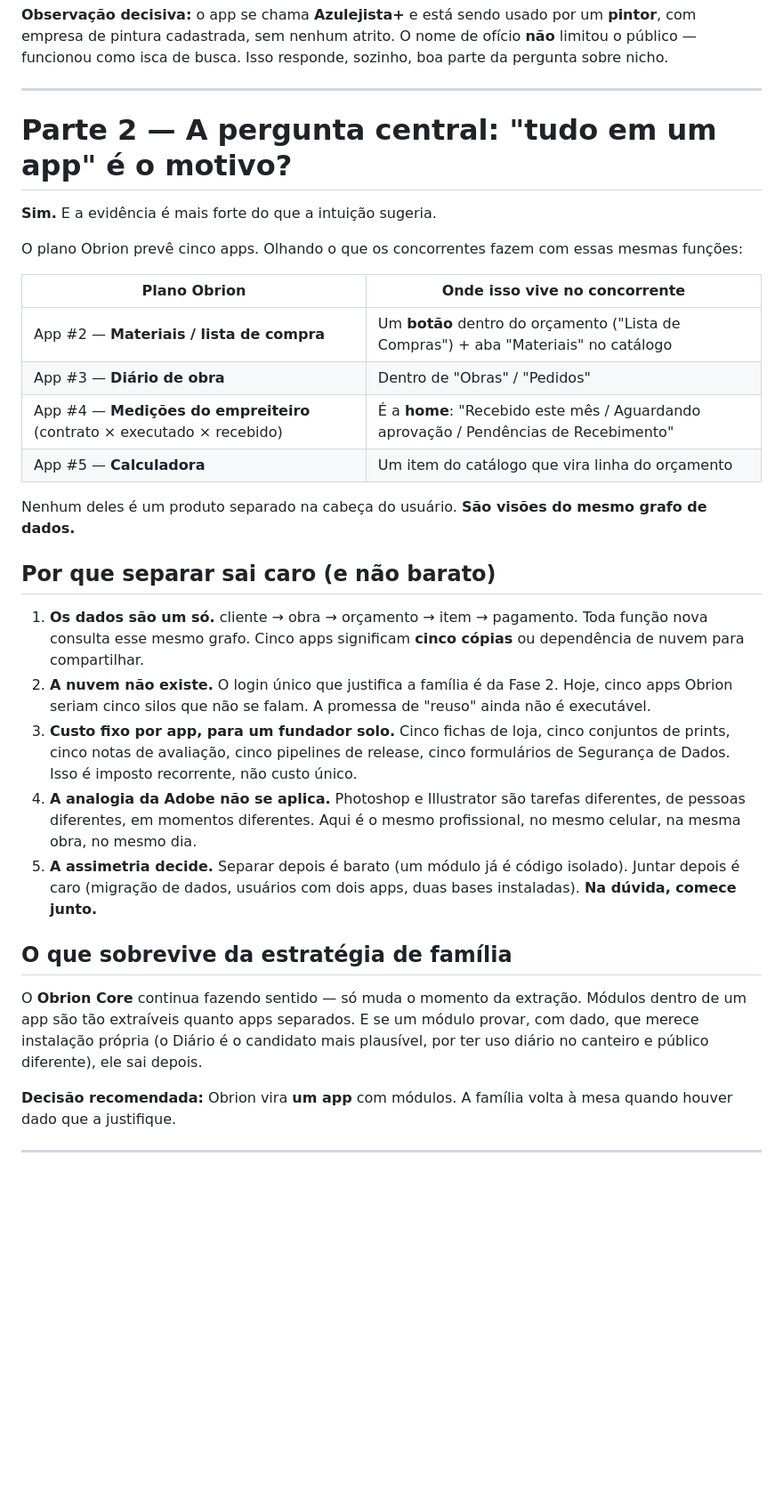
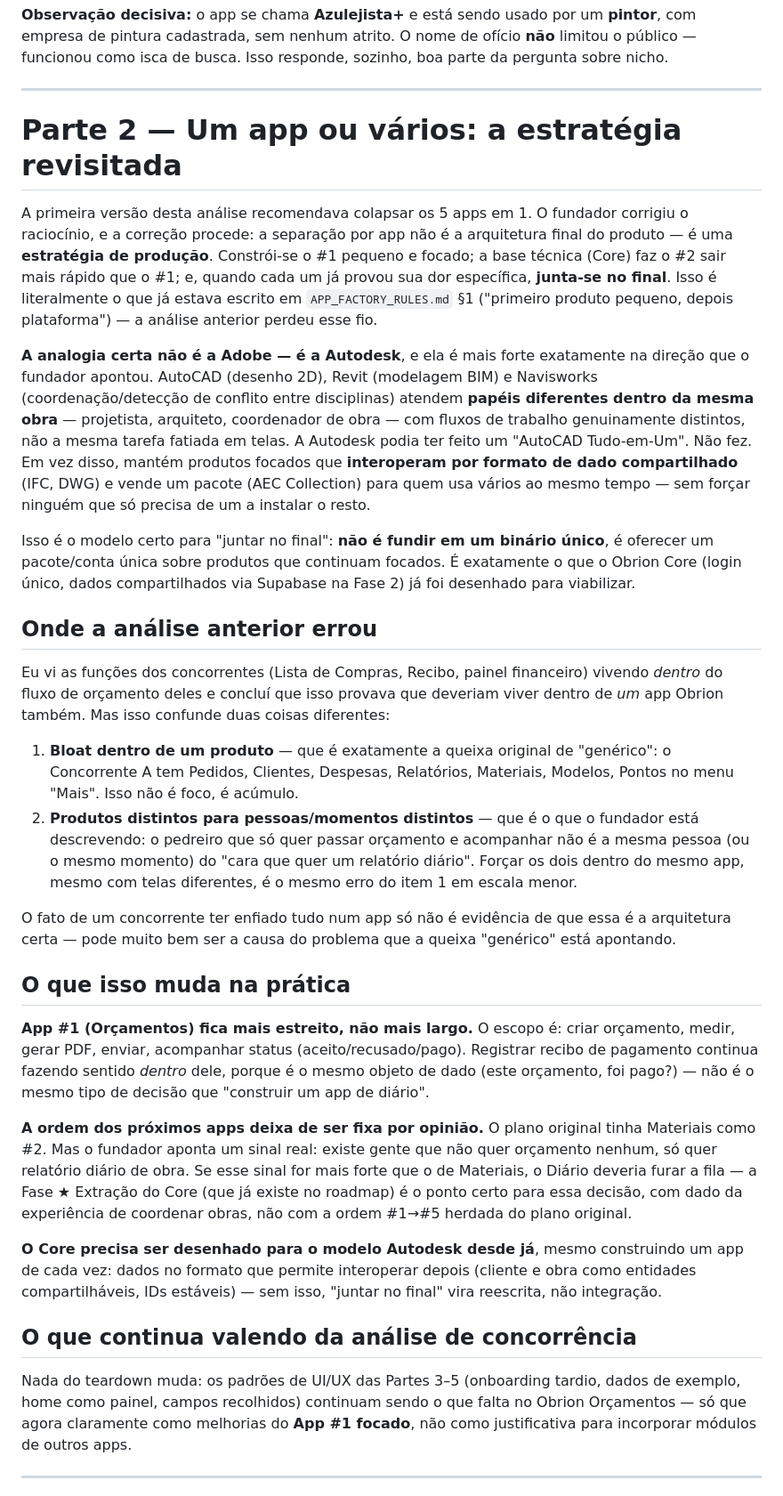
Before and after one commit to ractechdev-cell/obrion-orcamentos, a Markdown page: docs/ANALISE_CONCORRENCIA_E_ESCOPO.md, the part around one of its changes. Shown at 89% size. Rendered like a GitHub page; blank space fills up the shorter version.

```diff
--- a/docs/ANALISE_CONCORRENCIA_E_ESCOPO.md
+++ b/docs/ANALISE_CONCORRENCIA_E_ESCOPO.md
@@ -55,34 +56,34 @@
 
 ---
 
-# Parte 2 — A pergunta central: "tudo em um app" é o motivo?
+# Parte 2 — Um app ou vários: a estratégia revisitada
 
-**Sim.** E a evidência é mais forte do que a intuição sugeria.
+A primeira versão desta análise recomendava colapsar os 5 apps em 1. O fundador corrigiu o raciocínio, e a correção procede: a separação por app não é a arquitetura final do produto — é uma **estratégia de produção**. Constrói-se o #1 pequeno e focado; a base técnica (Core) faz o #2 sair mais rápido que o #1; e, quando cada um já provou sua dor específica, **junta-se no final**. Isso é literalmente o que já estava escrito em `APP_FACTORY_RULES.md` §1 ("primeiro produto pequeno, depois plataforma") — a análise anterior perdeu esse fio.
 
-O plano Obrion prevê cinco apps. Olhando o que os concorrentes fazem com essas mesmas funções:
+**A analogia certa não é a Adobe — é a Autodesk**, e ela é mais forte exatamente na direção que o fundador apontou. AutoCAD (desenho 2D), Revit (modelagem BIM) e Navisworks (coordenação/detecção de conflito entre disciplinas) atendem **papéis diferentes dentro da mesma obra** — projetista, arquiteto, coordenador de obra — com fluxos de trabalho genuinamente distintos, não a mesma tarefa fatiada em telas. A Autodesk podia ter feito um "AutoCAD Tudo-em-Um". Não fez. Em vez disso, mantém produtos focados que **interoperam por formato de dado compartilhado** (IFC, DWG) e vende um pacote (AEC Collection) para quem usa vários ao mesmo tempo — sem forçar ninguém que só precisa de um a instalar o resto.
 
-| Plano Obrion | Onde isso vive no concorrente |
-|---|---|
-| App #2 — **Materiais / lista de compra** | Um **botão** dentro do orçamento ("Lista de Compras") + aba "Materiais" no catálogo |
-| App #3 — **Diário de obra** | Dentro de "Obras" / "Pedidos" |
-| App #4 — **Medições do empreiteiro** (contrato × executado × recebido) | É a **home**: "Recebido este mês / Aguardando aprovação / Pendências de Recebimento" |
-| App #5 — **Calculadora** | Um item do catálogo que vira linha do orçamento |
+Isso é o modelo certo para "juntar no final": **não é fundir em um binário único**, é oferecer um pacote/conta única sobre produtos que continuam focados. É exatamente o que o Obrion Core (login único, dados compartilhados via Supabase na Fase 2) já foi desenhado para viabilizar.
 
-Nenhum deles é um produto separado na cabeça do usuário. **São visões do mesmo grafo de dados.**
+## Onde a análise anterior errou
 
-## Por que separar sai caro (e não barato)
+Eu vi as funções dos concorrentes (Lista de Compras, Recibo, painel financeiro) vivendo *dentro* do fluxo de orçamento deles e concluí que isso provava que deveriam viver dentro de *um* app Obrion também. Mas isso confunde duas coisas diferentes:
 
-1. **Os dados são um só.** cliente → obra → orçamento → item → pagamento. Toda função nova consulta esse mesmo grafo. Cinco apps significam **cinco cópias** ou dependência de nuvem para compartilhar.
-2. **A nuvem não existe.** O login único que justifica a família é da Fase 2. Hoje, cinco apps Obrion seriam cinco silos que não se falam. A promessa de "reuso" ainda não é executável.
-3. **Custo fixo por app, para um fundador solo.** Cinco fichas de loja, cinco conjuntos de prints, cinco notas de avaliação, cinco pipelines de release, cinco formulários de Segurança de Dados. Isso é imposto recorrente, não custo único.
-4. **A analogia da Adobe não se aplica.** Photoshop e Illustrator são tarefas diferentes, de pessoas diferentes, em momentos diferentes. Aqui é o mesmo profissional, no mesmo celular, na mesma obra, no mesmo dia.
-5. **A assimetria decide.** Separar depois é barato (um módulo já é código isolado). Juntar depois é caro (migração de dados, usuários com dois apps, duas bases instaladas). **Na dúvida, comece junto.**
+1. **Bloat dentro de um produto** — que é exatamente a queixa original de "genérico": o Concorrente A tem Pedidos, Clientes, Despesas, Relatórios, Materiais, Modelos, Pontos no menu "Mais". Isso não é foco, é acúmulo.
+2. **Produtos distintos para pessoas/momentos distintos** — que é o que o fundador está descrevendo: o pedreiro que só quer passar orçamento e acompanhar não é a mesma pessoa (ou o mesmo momento) do "cara que quer um relatório diário". Forçar os dois dentro do mesmo app, mesmo com telas diferentes, é o mesmo erro do item 1 em escala menor.
 
-## O que sobrevive da estratégia de família
+O fato de um concorrente ter enfiado tudo num app só não é evidência de que essa é a arquitetura certa — pode muito bem ser a causa do problema que a queixa "genérico" está apontando.
 
-O **Obrion Core** continua fazendo sentido — só muda o momento da extração. Módulos dentro de um app são tão extraíveis quanto apps separados. E se um módulo provar, com dado, que merece instalação própria (o Diário é o candidato mais plausível, por ter uso diário no canteiro e público diferente), ele sai depois.
+## O que isso muda na prática
 
-**Decisão recomendada:** Obrion vira **um app** com módulos. A família volta à mesa quando houver dado que a justifique.
+**App #1 (Orçamentos) fica mais estreito, não mais largo.** O escopo é: criar orçamento, medir, gerar PDF, enviar, acompanhar status (aceito/recusado/pago). Registrar recibo de pagamento continua fazendo sentido *dentro* dele, porque é o mesmo objeto de dado (este orçamento, foi pago?) — não é o mesmo tipo de decisão que "construir um app de diário".
+
+**A ordem dos próximos apps deixa de ser fixa por opinião.** O plano original tinha Materiais como #2. Mas o fundador aponta um sinal real: existe gente que não quer orçamento nenhum, só quer relatório diário de obra. Se esse sinal for mais forte que o de Materiais, o Diário deveria furar a fila — a Fase ★ Extração do Core (que já existe no roadmap) é o ponto certo para essa decisão, com dado da experiência de coordenar obras, não com a ordem #1→#5 herdada do plano original.
+
+**O Core precisa ser desenhado para o modelo Autodesk desde já**, mesmo construindo um app de cada vez: dados no formato que permite interoperar depois (cliente e obra como entidades compartilháveis, IDs estáveis) — sem isso, "juntar no final" vira reescrita, não integração.
+
+## O que continua valendo da análise de concorrência
+
+Nada do teardown muda: os padrões de UI/UX das Partes 3–5 (onboarding tardio, dados de exemplo, home como painel, campos recolhidos) continuam sendo o que falta no Obrion Orçamentos — só que agora claramente como melhorias do **App #1 focado**, não como justificativa para incorporar módulos de outros apps.
 
 ---
 
```
Also changed, not shown: other parts of docs/ANALISE_CONCORRENCIA_E_ESCOPO.md (+14 -9 lines), CLAUDE.md (+6 -1 lines).
